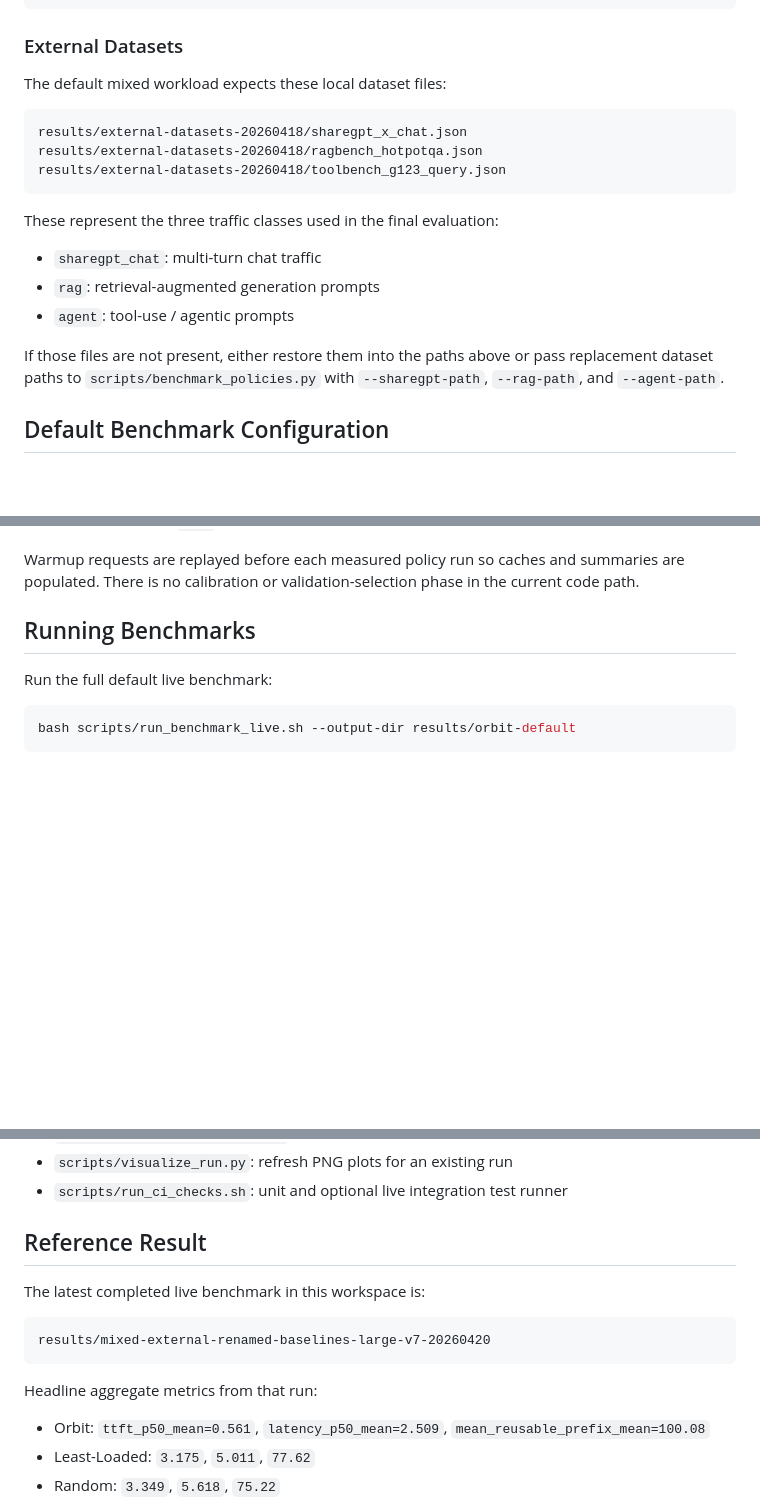
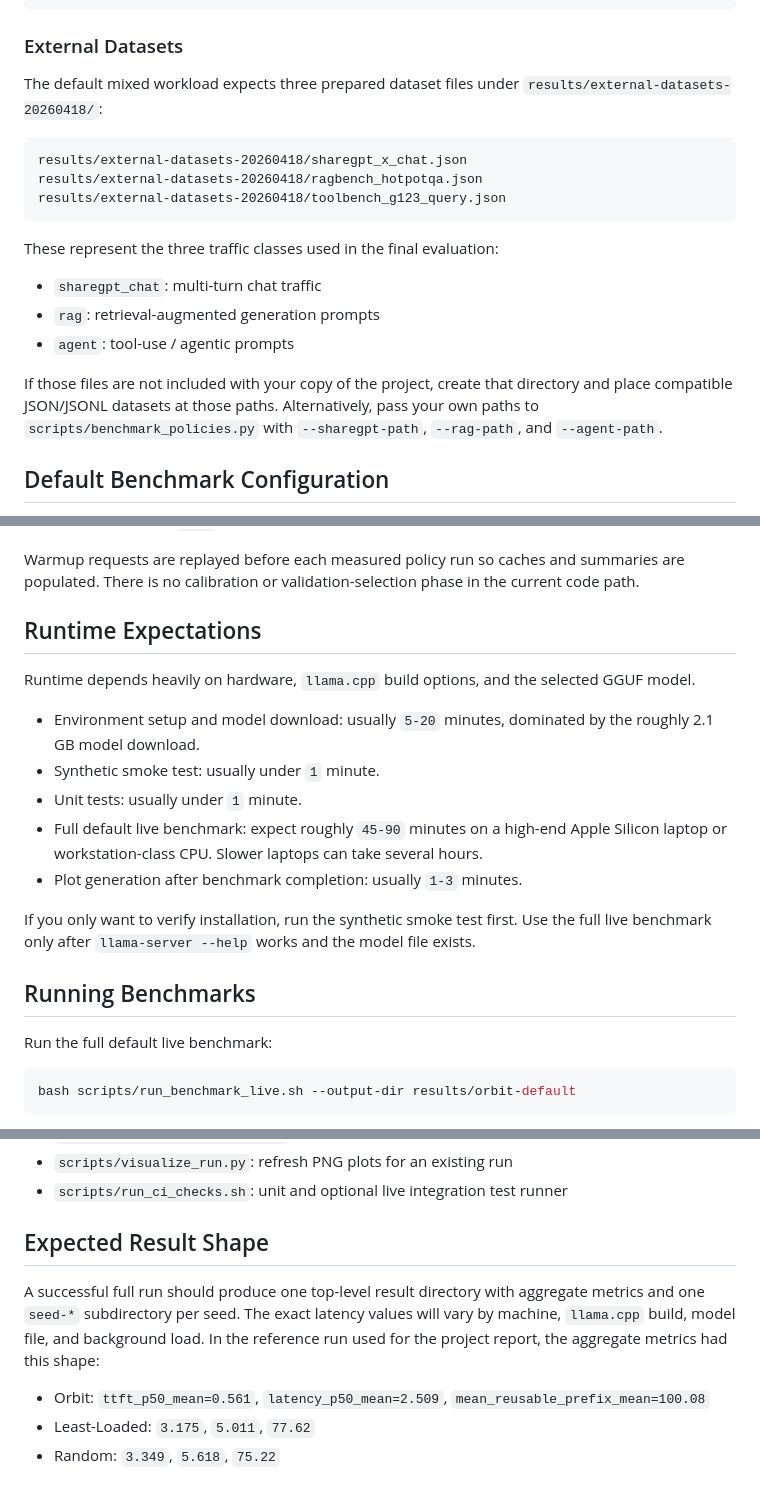
Before and after one commit to jiakevin7/Orbit, a Markdown page: README.md, 3 parts joined by grey strips. Rendered like a GitHub page; blank space fills up the shorter version.

Commit message:
added runtime estimate to readme

````diff
--- a/README.md
+++ b/README.md
@@ -59,7 +59,7 @@ python3 scripts/benchmark_policies.py \
 
 ### External Datasets
 
-The default mixed workload expects these local dataset files:
+The default mixed workload expects three prepared dataset files under `results/external-datasets-20260418/`:
 
 ```text
 results/external-datasets-20260418/sharegpt_x_chat.json
@@ -73,7 +73,7 @@ These represent the three traffic classes used in the final evaluation:
 - `rag`: retrieval-augmented generation prompts
 - `agent`: tool-use / agentic prompts
 
-If those files are not present, either restore them into the paths above or pass replacement dataset paths to `scripts/benchmark_policies.py` with `--sharegpt-path`, `--rag-path`, and `--agent-path`.
+If those files are not included with your copy of the project, create that directory and place compatible JSON/JSONL datasets at those paths. Alternatively, pass your own paths to `scripts/benchmark_policies.py` with `--sharegpt-path`, `--rag-path`, and `--agent-path`.
 
 ## Default Benchmark Configuration
 
@@ -91,6 +91,18 @@ If those files are not present, either restore them into the paths above or pass
 - Live arrival scale: `0.01`
 
 Warmup requests are replayed before each measured policy run so caches and summaries are populated. There is no calibration or validation-selection phase in the current code path.
+
+## Runtime Expectations
+
+Runtime depends heavily on hardware, `llama.cpp` build options, and the selected GGUF model.
+
+- Environment setup and model download: usually `5-20` minutes, dominated by the roughly 2.1 GB model download.
+- Synthetic smoke test: usually under `1` minute.
+- Unit tests: usually under `1` minute.
+- Full default live benchmark: expect roughly `45-90` minutes on a high-end Apple Silicon laptop or workstation-class CPU. Slower laptops can take several hours.
+- Plot generation after benchmark completion: usually `1-3` minutes.
+
+If you only want to verify installation, run the synthetic smoke test first. Use the full live benchmark only after `llama-server --help` works and the model file exists.
 
 ## Running Benchmarks
 
@@ -251,15 +263,9 @@ The router only takes a prefix-aware route when the summary evidence is fresh an
 - `scripts/visualize_run.py`: refresh PNG plots for an existing run
 - `scripts/run_ci_checks.sh`: unit and optional live integration test runner
 
-## Reference Result
+## Expected Result Shape
 
-The latest completed live benchmark in this workspace is:
-
-```text
-results/mixed-external-renamed-baselines-large-v7-20260420
-```
-
-Headline aggregate metrics from that run:
+A successful full run should produce one top-level result directory with aggregate metrics and one `seed-*` subdirectory per seed. The exact latency values will vary by machine, `llama.cpp` build, model file, and background load. In the reference run used for the project report, the aggregate metrics had this shape:
 
 - Orbit: `ttft_p50_mean=0.561`, `latency_p50_mean=2.509`, `mean_reusable_prefix_mean=100.08`
 - Least-Loaded: `3.175`, `5.011`, `77.62`
````
